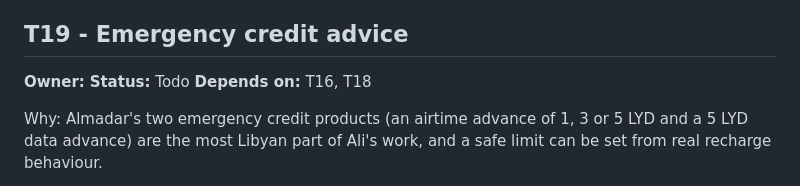
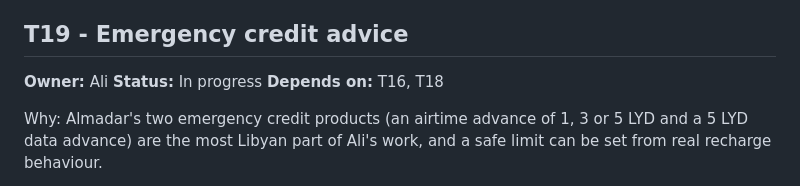
Before and after one commit to ItsSp00ky/LoopGain-Telecom-AI, a Markdown page: prepaid_churn/TICKETS.md, the part around the change. Drawn GitHub-style.

Commit message:
Claim T19 emergency credit advice for Ali
Record the owner and in-progress status before starting work, so the
shared branch shows who holds the ticket.

```diff
--- a/prepaid_churn/TICKETS.md
+++ b/prepaid_churn/TICKETS.md
@@ -747,8 +747,8 @@ Findings (`reports/almadar_view.md`, rules in `docs/almadar.md`):
 
 ## T19 - Emergency credit advice
 
-**Owner:**
-**Status:** Todo
+**Owner:** Ali
+**Status:** In progress
 **Depends on:** T16, T18
 
 Why: Almadar's two emergency credit products (an airtime advance of 1, 3 or 5 LYD and a 5 LYD data advance) are the most Libyan part of Ali's work, and a safe limit can be set from real recharge behaviour.
```
